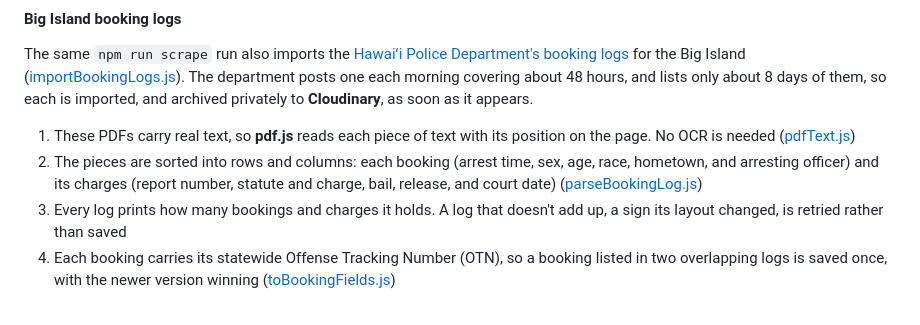
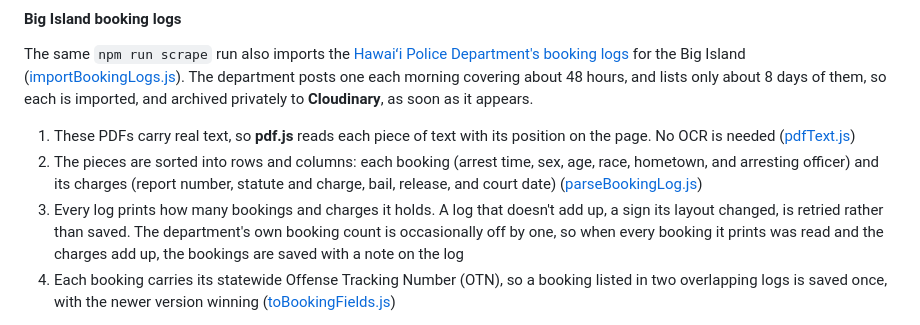
Before and after one commit to boobeh123/Check-Da-Kine, a Markdown page: README.md, the part around the change. Rendered like a GitHub page.

Commit message:
Document when a booking log fails and when it gets a warning
Co-Authored-By: Claude Opus 5.5 <noreply@anthropic.com>

```diff
--- a/README.md
+++ b/README.md
@@ -90,7 +90,7 @@ The same `npm run scrape` run also imports the [Hawaiʻi Police Department's boo
 
 1. These PDFs carry real text, so **pdf.js** reads each piece of text with its position on the page. No OCR is needed ([pdfText.js](services/pdfText.js))
 2. The pieces are sorted into rows and columns: each booking (arrest time, sex, age, race, hometown, and arresting officer) and its charges (report number, statute and charge, bail, release, and court date) ([parseBookingLog.js](services/bigIsland/parseBookingLog.js))
-3. Every log prints how many bookings and charges it holds. A log that doesn't add up, a sign its layout changed, is retried rather than saved
+3. Every log prints how many bookings and charges it holds. A log that doesn't add up, a sign its layout changed, is retried rather than saved. The department's own booking count is occasionally off by one, so when every booking it prints was read and the charges add up, the bookings are saved with a note on the log
 4. Each booking carries its statewide Offense Tracking Number (OTN), so a booking listed in two overlapping logs is saved once, with the newer version winning ([toBookingFields.js](services/bigIsland/toBookingFields.js))
 
 Big Island arrests are kept apart from Oʻahu's, in their own collections, so no Oʻahu page or count can include them; they have their own pages (below). Kauaʻi publishes a similar daily log, but its site blocks automated downloads, and Maui County doesn't publish arrest logs online.
```
Also changed, not shown: CLAUDE.md (+4 -1 lines).
